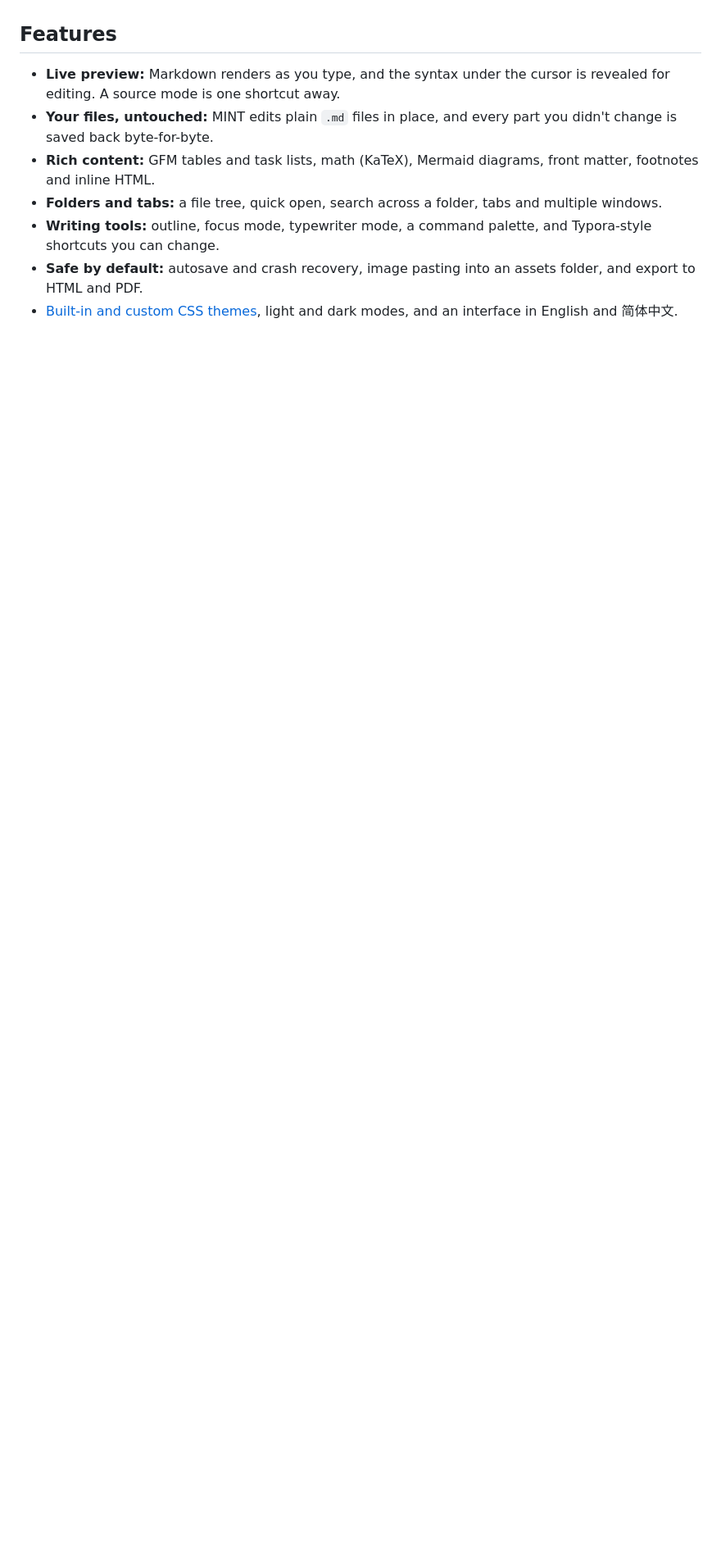
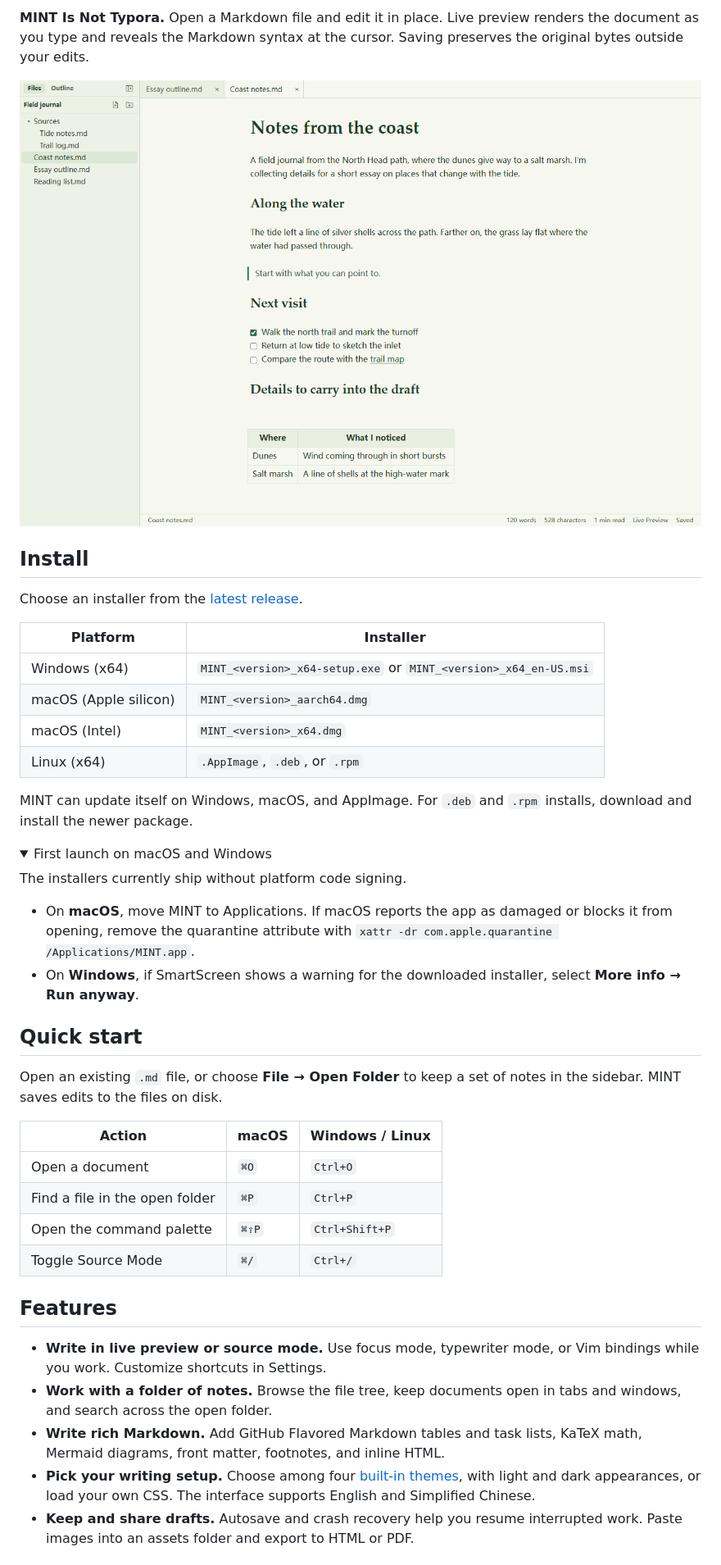
Before and after one commit to amemiya02/MINT, a Markdown page: README.md, the part around one of its changes. Shown at 82% size. Rendered like a GitHub page; pictures changed too: docs/screenshots/live-preview.png (added); folded sections open; blank space fills up the shorter version.

```diff
--- a/README.md
+++ b/README.md
@@ -6,11 +22,46 @@
+**MINT Is Not Typora.** Open a Markdown file and edit it in place. Live preview renders the document as you type and reveals the Markdown syntax at the cursor. Saving preserves the original bytes outside your edits.
+
+![MINT editing a field journal in the light Sage theme, with a folder tree, tabs, and a rendered task list](docs/screenshots/live-preview.png)
+
+## Install
+
+Choose an installer from the [latest release](https://github.com/amemiya02/MINT/releases/latest).
+
+| Platform | Installer |
+| --- | --- |
+| Windows (x64) | `MINT_<version>_x64-setup.exe` or `MINT_<version>_x64_en-US.msi` |
+| macOS (Apple silicon) | `MINT_<version>_aarch64.dmg` |
+| macOS (Intel) | `MINT_<version>_x64.dmg` |
+| Linux (x64) | `.AppImage`, `.deb`, or `.rpm` |
+
+MINT can update itself on Windows, macOS, and AppImage. For `.deb` and `.rpm` installs, download and install the newer package.
+
+<details>
+<summary>First launch on macOS and Windows</summary>
+
+The installers currently ship without platform code signing.
+
+- On **macOS**, move MINT to Applications. If macOS reports the app as damaged or blocks it from opening, remove the quarantine attribute with `xattr -dr com.apple.quarantine /Applications/MINT.app`.
+- On **Windows**, if SmartScreen shows a warning for the downloaded installer, select **More info → Run anyway**.
+
+</details>
+
+## Quick start
+
+Open an existing `.md` file, or choose **File → Open Folder** to keep a set of notes in the sidebar. MINT saves edits to the files on disk.
+
+| Action | macOS | Windows / Linux |
+| --- | --- | --- |
+| Open a document | `⌘O` | `Ctrl+O` |
+| Find a file in the open folder | `⌘P` | `Ctrl+P` |
+| Open the command palette | `⌘⇧P` | `Ctrl+Shift+P` |
+| Toggle Source Mode | `⌘/` | `Ctrl+/` |
 
 ## Features
 
-- **Live preview:** Markdown renders as you type, and the syntax under the cursor is revealed for editing. A source mode is one shortcut away.
-- **Your files, untouched:** MINT edits plain `.md` files in place, and every part you didn't change is saved back byte-for-byte.
-- **Rich content:** GFM tables and task lists, math (KaTeX), Mermaid diagrams, front matter, footnotes and inline HTML.
-- **Folders and tabs:** a file tree, quick open, search across a folder, tabs and multiple windows.
-- **Writing tools:** outline, focus mode, typewriter mode, a command palette, and Typora-style shortcuts you can change.
-- **Safe by default:** autosave and crash recovery, image pasting into an assets folder, and export to HTML and PDF.
-- [Built-in and custom CSS themes](docs/themes.md), light and dark modes, and an interface in English and 简体中文.
+- **Write in live preview or source mode.** Use focus mode, typewriter mode, or Vim bindings while you work. Customize shortcuts in Settings.
+- **Work with a folder of notes.** Browse the file tree, keep documents open in tabs and windows, and search across the open folder.
+- **Write rich Markdown.** Add GitHub Flavored Markdown tables and task lists, KaTeX math, Mermaid diagrams, front matter, footnotes, and inline HTML.
+- **Pick your writing setup.** Choose among four [built-in themes](docs/themes.md), with light and dark appearances, or load your own CSS. The interface supports English and Simplified Chinese.
+- **Keep and share drafts.** Autosave and crash recovery help you resume interrupted work. Paste images into an assets folder and export to HTML or PDF.
 
```
Also changed, not shown: other parts of README.md (+37 -18 lines), README.zh-CN.md (+79 -25 lines), docs/screenshots/command-palette.png (added), docs/screenshots/technical-notes.png (added).
